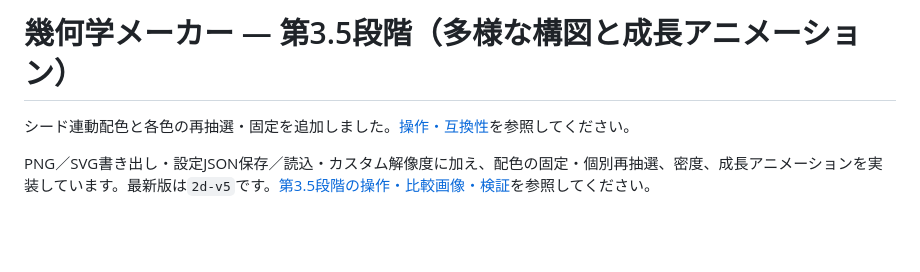
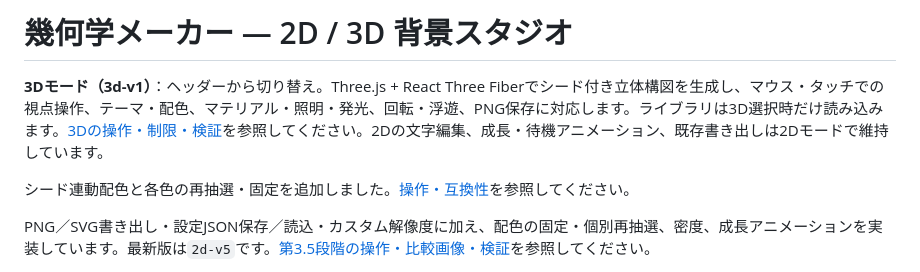
Before and after one commit to ShugureRune/geometry-maker, a Markdown page: README.md, the part around the change. Drawn GitHub-style; blank space fills up the shorter version.

Commit message:
Add isolated seeded 3D mode with orbit controls and PNG export

```diff
--- a/README.md
+++ b/README.md
@@ -1,4 +1,6 @@
-# 幾何学メーカー — 第3.5段階（多様な構図と成長アニメーション）
+# 幾何学メーカー — 2D / 3D 背景スタジオ
+
+**3Dモード（3d-v1）**：ヘッダーから切り替え。Three.js + React Three Fiberでシード付き立体構図を生成し、マウス・タッチでの視点操作、テーマ・配色、マテリアル・照明・発光、回転・浮遊、PNG保存に対応します。ライブラリは3D選択時だけ読み込みます。[3Dの操作・制限・検証](docs/3d-mode/README.md)を参照してください。2Dの文字編集、成長・待機アニメーション、既存書き出しは2Dモードで維持しています。
 
 シード連動配色と各色の再抽選・固定を追加しました。[操作・互換性](docs/SEEDED-COLORS.md)を参照してください。
 
```
Also changed, not shown: docs/3d-mode/README.md (added, +70 -0 lines), docs/3d-mode/desktop.png (added), docs/3d-mode/mobile-webkit.png (added), 14 other files.
